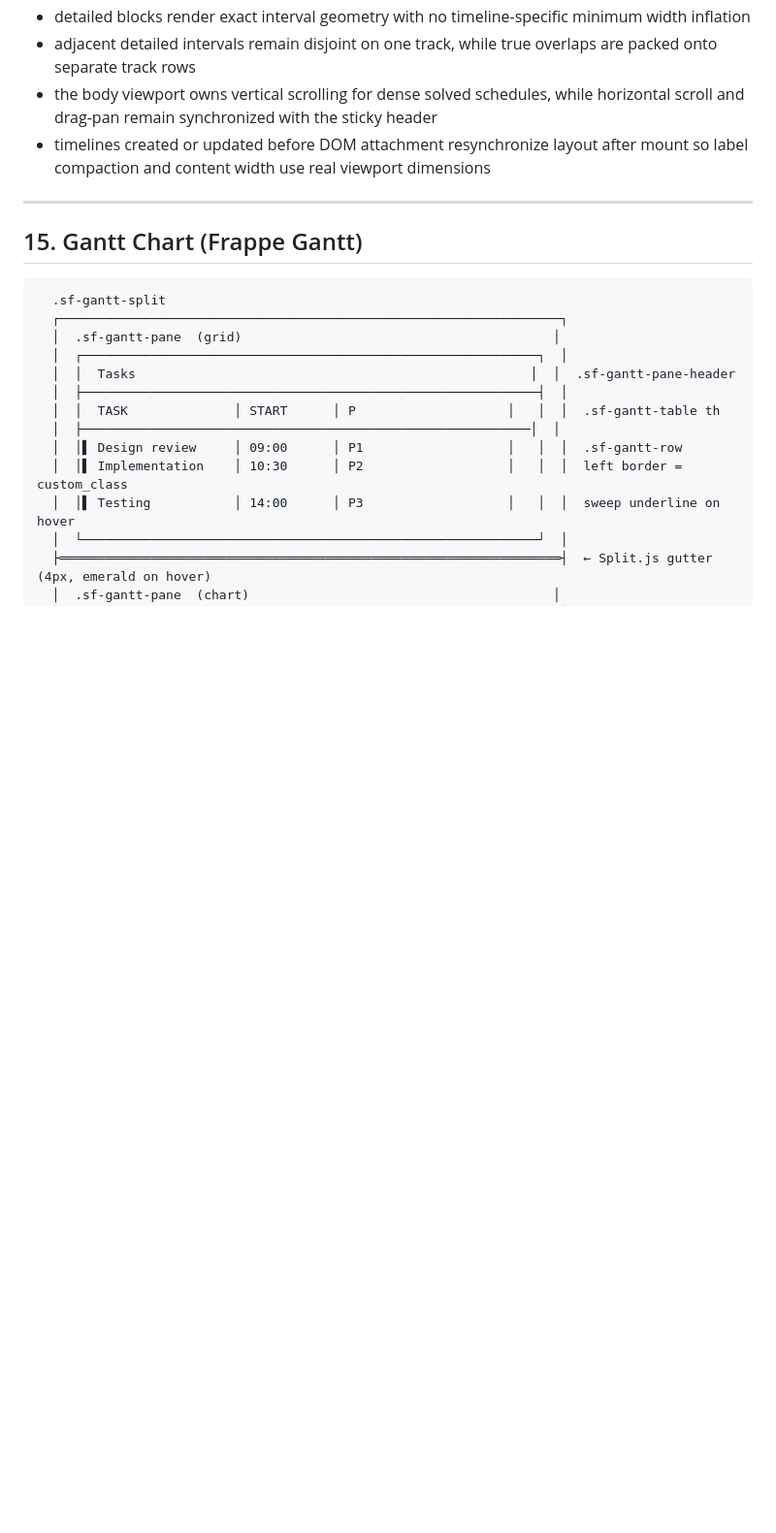
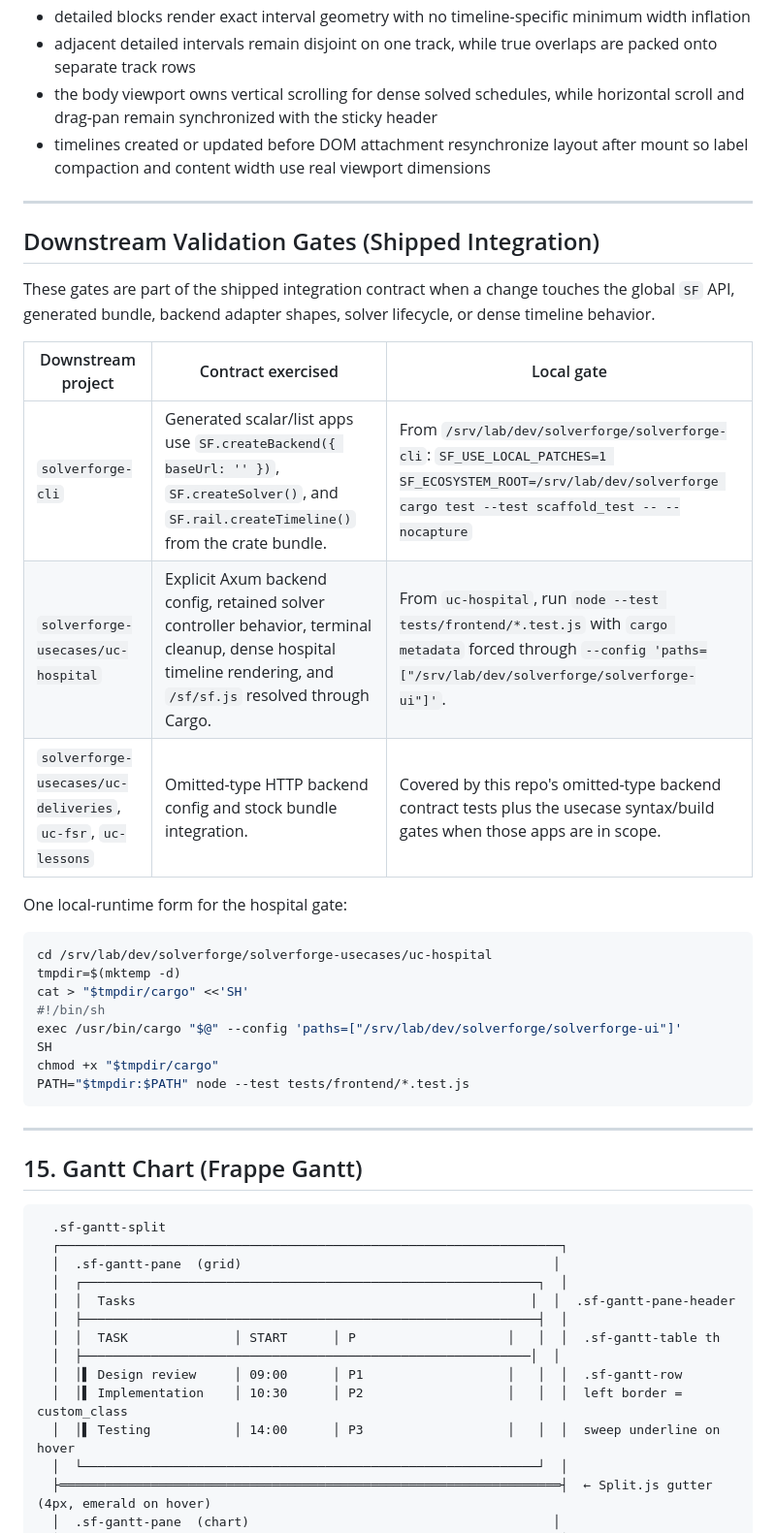
Before and after one commit to SolverForge/solverforge-ui, a Markdown page: WIREFRAME.md, the part around the change. Shown at 97% size. Rendered like a GitHub page; blank space fills up the shorter version.

````diff
--- a/WIREFRAME.md
+++ b/WIREFRAME.md
@@ -450,6 +450,33 @@ Shipped detailed/viewport rules:
 
 ---
 
+## Downstream Validation Gates (Shipped Integration)
+
+These gates are part of the shipped integration contract when a change touches
+the global `SF` API, generated bundle, backend adapter shapes, solver lifecycle,
+or dense timeline behavior.
+
+| Downstream project | Contract exercised | Local gate |
+|---|---|---|
+| `solverforge-cli` | Generated scalar/list apps use `SF.createBackend({ baseUrl: '' })`, `SF.createSolver()`, and `SF.rail.createTimeline()` from the crate bundle. | From `/srv/lab/dev/solverforge/solverforge-cli`: `SF_USE_LOCAL_PATCHES=1 SF_ECOSYSTEM_ROOT=/srv/lab/dev/solverforge cargo test --test scaffold_test -- --nocapture` |
+| `solverforge-usecases/uc-hospital` | Explicit Axum backend config, retained solver controller behavior, terminal cleanup, dense hospital timeline rendering, and `/sf/sf.js` resolved through Cargo. | From `uc-hospital`, run `node --test tests/frontend/*.test.js` with `cargo metadata` forced through `--config 'paths=["/srv/lab/dev/solverforge/solverforge-ui"]'`. |
+| `solverforge-usecases/uc-deliveries`, `uc-fsr`, `uc-lessons` | Omitted-type HTTP backend config and stock bundle integration. | Covered by this repo's omitted-type backend contract tests plus the usecase syntax/build gates when those apps are in scope. |
+
+One local-runtime form for the hospital gate:
+
+```bash
+cd /srv/lab/dev/solverforge/solverforge-usecases/uc-hospital
+tmpdir=$(mktemp -d)
+cat > "$tmpdir/cargo" <<'SH'
+#!/bin/sh
+exec /usr/bin/cargo "$@" --config 'paths=["/srv/lab/dev/solverforge/solverforge-ui"]'
+SH
+chmod +x "$tmpdir/cargo"
+PATH="$tmpdir:$PATH" node --test tests/frontend/*.test.js
+```
+
+---
+
 ## 15. Gantt Chart (Frappe Gantt)
 
 ```
````
Also changed, not shown: AGENTS.md (+28 -0 lines).
